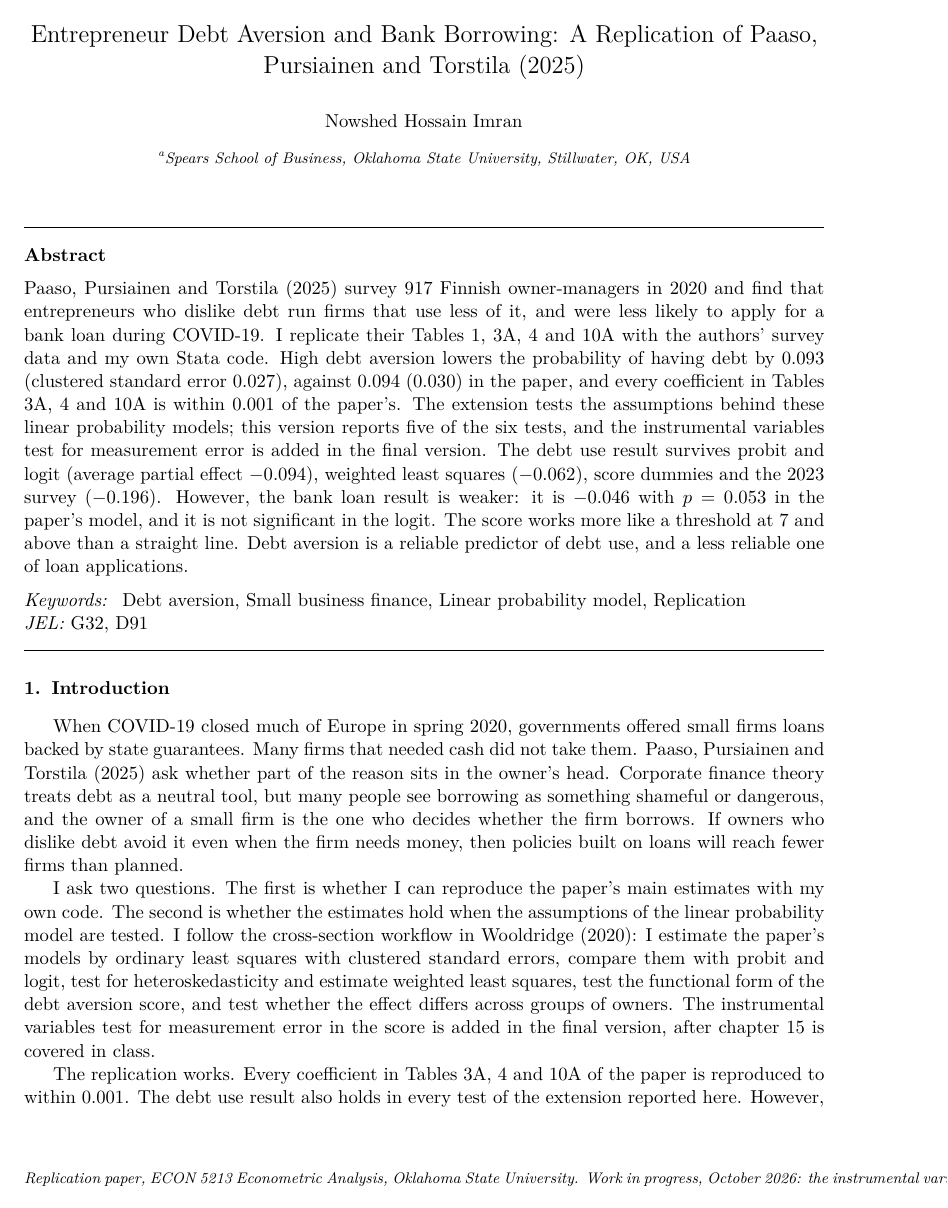
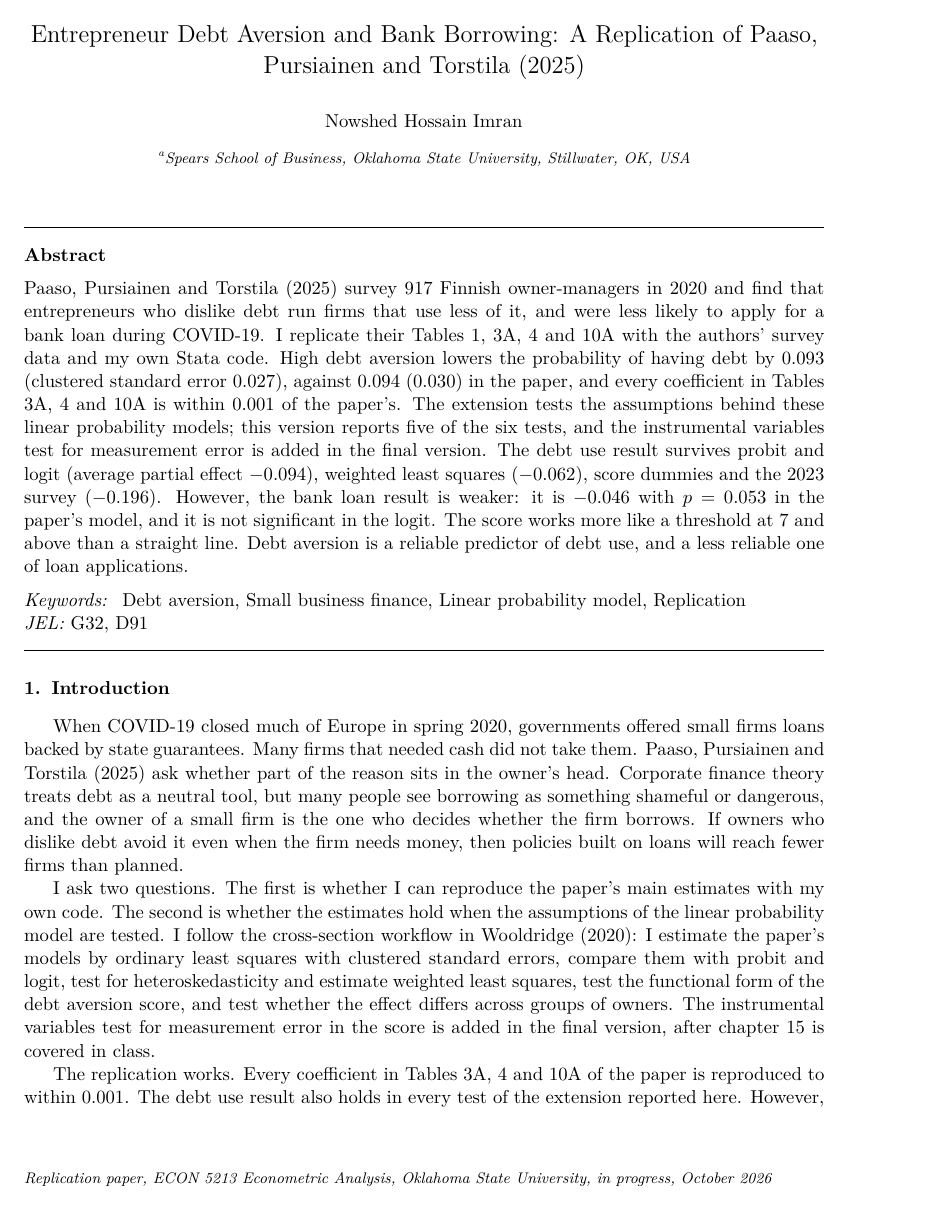
Before and after one commit to nowshed-imran/ECON-5213-Project, a LaTeX paper (report/paaso_replication.tex): page 1 of 10. Compiled offline with pdfLaTeX.

Commit message:
Line fix in the report

```diff
--- a/report/paaso_replication.tex
+++ b/report/paaso_replication.tex
@@ -15,7 +15,7 @@
 \newenvironment{figurenotes}{\par\vspace{3pt}\begin{minipage}{0.95\linewidth}\footnotesize\textit{Note:} }{\end{minipage}}
 
 % Footer on the first page
-\myfooter[L]{Replication paper, ECON 5213 Econometric Analysis, Oklahoma State University. Work in progress, October 2026: the instrumental variables part (H7) is added in the final version}
+\myfooter[L]{Replication paper, ECON 5213 Econometric Analysis, Oklahoma State University, in progress, October 2026}
 
 \begin{document}
 \setlength{\emergencystretch}{2em}
```
Also changed, not shown: report/paaso_replication.pdf.
